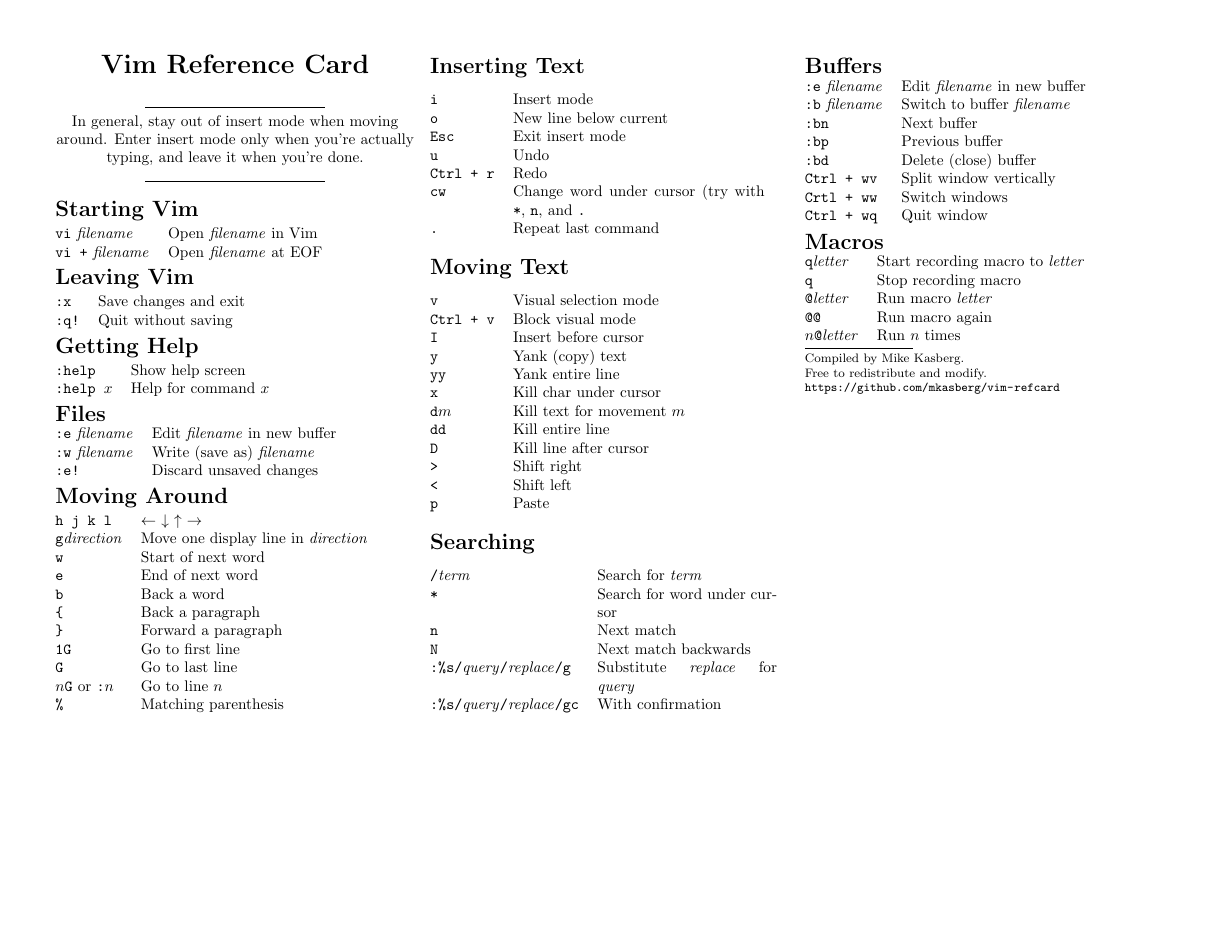
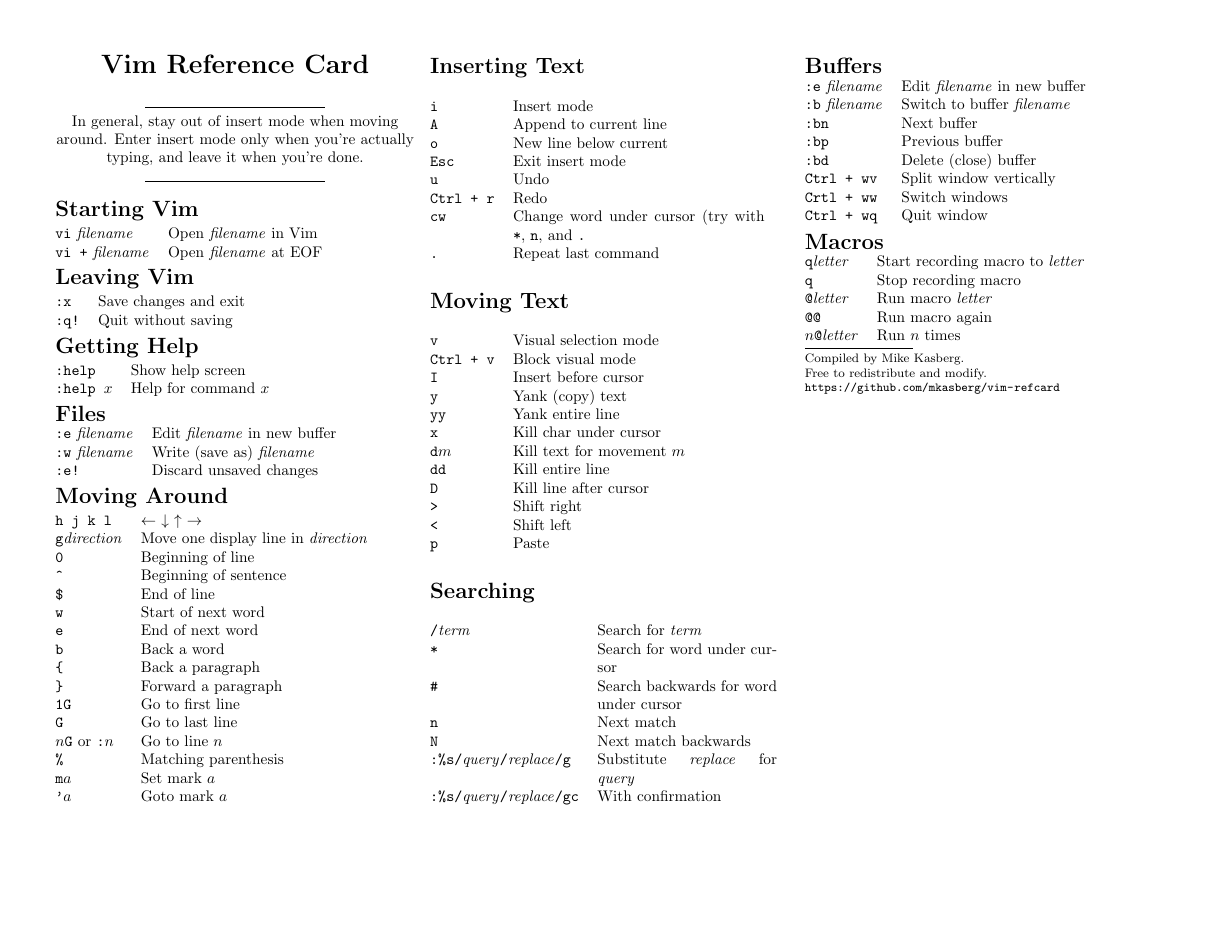
Before and after one commit to mkasberg/vim-refcard, a LaTeX document (vim-refcard.tex): the whole page. Compiled offline with pdfLaTeX.

Commit message:
Added a few new commands to the card.

```diff
--- a/vim-refcard.tex
+++ b/vim-refcard.tex
@@ -93,6 +93,9 @@
 \begin{tabular}{@{}ll@{}}
 \verb|h j k l| & $\leftarrow$ $\downarrow$ $\uparrow$ $\rightarrow$\\
 \verb|g|\textit{direction} & Move one display line in \textit{direction}\\
+\verb|0| & Beginning of line\\
+\verb|^| & Beginning of sentence\\
+\verb|$| & End of line\\
 \verb|w| & Start of next word\\
 \verb|e| & End of next word\\
 \verb|b| & Back a word\\
@@ -101,12 +104,15 @@
 \verb|1G| & Go to first line\\
 \verb|G| & Go to last line\\
 $n$\verb|G| or \verb|:|$n$ & Go to line $n$\\
-\verb|%| & Matching parenthesis
+\verb|%| & Matching parenthesis\\
+\verb|m|$a$ & Set mark $a$\\
+\verb|'|$a$ & Goto mark $a$\\
 \end{tabular}
 
 \section{Inserting Text}
 \begin{tabular}{@{}lp{.7\linewidth}@{}}
 \verb|i| & Insert mode \\
+\verb|A| & Append to current line\\
 \verb|o| & New line below current\\
 \verb|Esc| & Exit insert mode\\
 \verb|u| & Undo\\
@@ -135,6 +141,7 @@
 \begin{tabular}{@{}lp{.5\linewidth}@{}}
 \verb!/!\textit{term}    & Search for \textit{term} \\
 \verb|*| & Search for word under cursor\\
+\verb|#| & Search backwards for word under cursor\\
 \verb!n! & Next match\\
 \verb|N| & Next match backwards\\
 \verb|:%s/|\textit{query}\verb|/|\textit{replace}\verb|/g| & Substitute \textit{replace} for \textit{query} \\
```
Also changed, not shown: vim-refcard.pdf.
